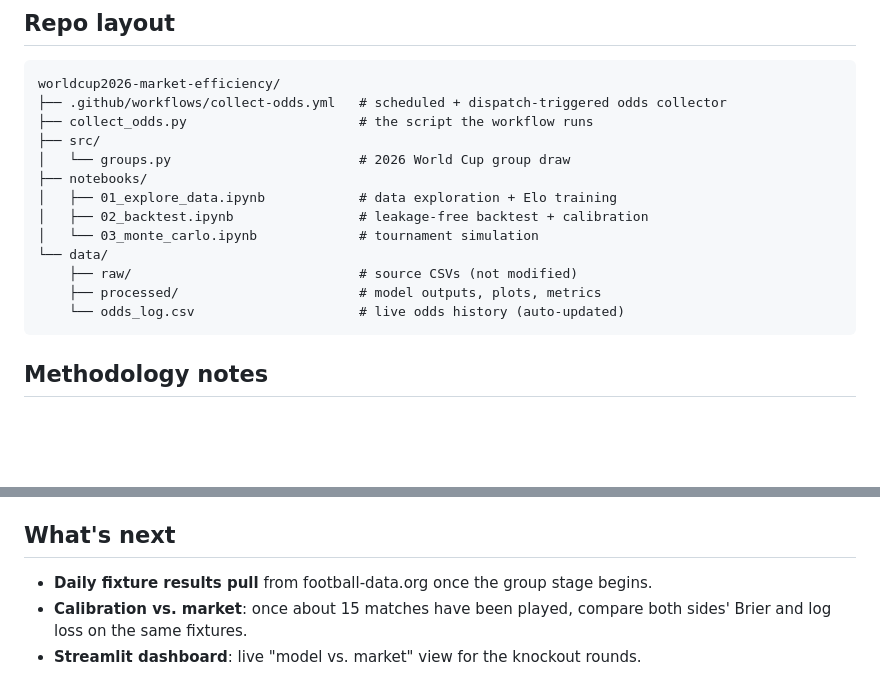
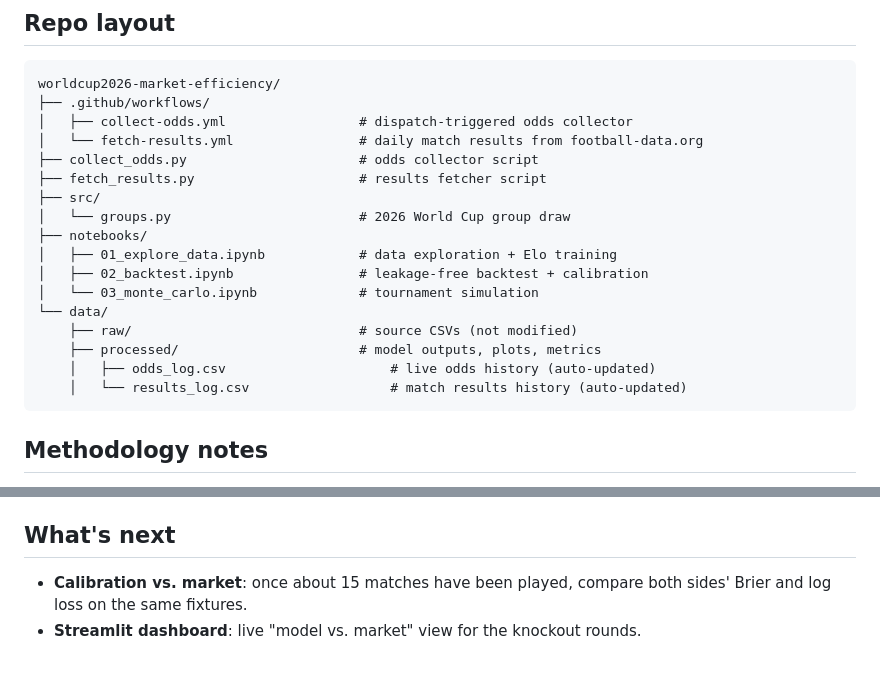
Before and after one commit to cem-acun/worldcup2026-market-efficiency, a Markdown page: README.md, 2 parts joined by grey strips. GitHub-like rendering; blank space fills up the shorter version.

Commit message:
Document fetch-results workflow in README

````diff
--- a/README.md
+++ b/README.md
@@ -65,8 +65,11 @@ The simulation uses FIFA's official Round of 32 pairings and the 495 third-place
 
 ```
 worldcup2026-market-efficiency/
-├── .github/workflows/collect-odds.yml   # scheduled + dispatch-triggered odds collector
-├── collect_odds.py                      # the script the workflow runs
+├── .github/workflows/
+│   ├── collect-odds.yml                 # dispatch-triggered odds collector
+│   └── fetch-results.yml                # daily match results from football-data.org
+├── collect_odds.py                      # odds collector script
+├── fetch_results.py                     # results fetcher script
 ├── src/
 │   └── groups.py                        # 2026 World Cup group draw
 ├── notebooks/
@@ -76,7 +79,8 @@ worldcup2026-market-efficiency/
 └── data/
     ├── raw/                             # source CSVs (not modified)
     ├── processed/                       # model outputs, plots, metrics
-    └── odds_log.csv                     # live odds history (auto-updated)
+    │   ├── odds_log.csv                     # live odds history (auto-updated)
+    │   └── results_log.csv                  # match results history (auto-updated)
 ```
 
 ## Methodology notes
@@ -89,7 +93,6 @@ worldcup2026-market-efficiency/
 
 ## What's next
 
-- **Daily fixture results pull** from football-data.org once the group stage begins.
 - **Calibration vs. market**: once about 15 matches have been played, compare both sides' Brier and log loss on the same fixtures.
 - **Streamlit dashboard**: live "model vs. market" view for the knockout rounds.
 
````
